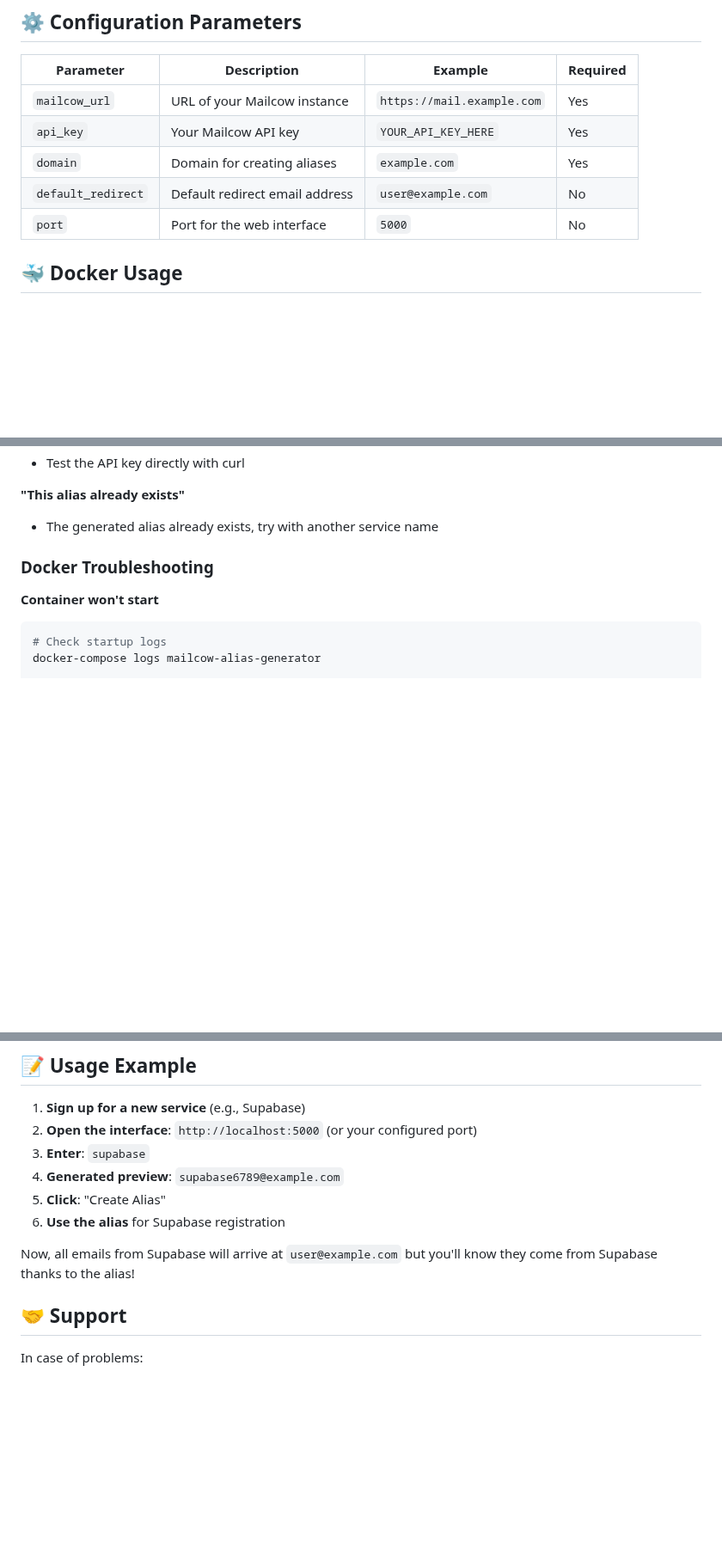
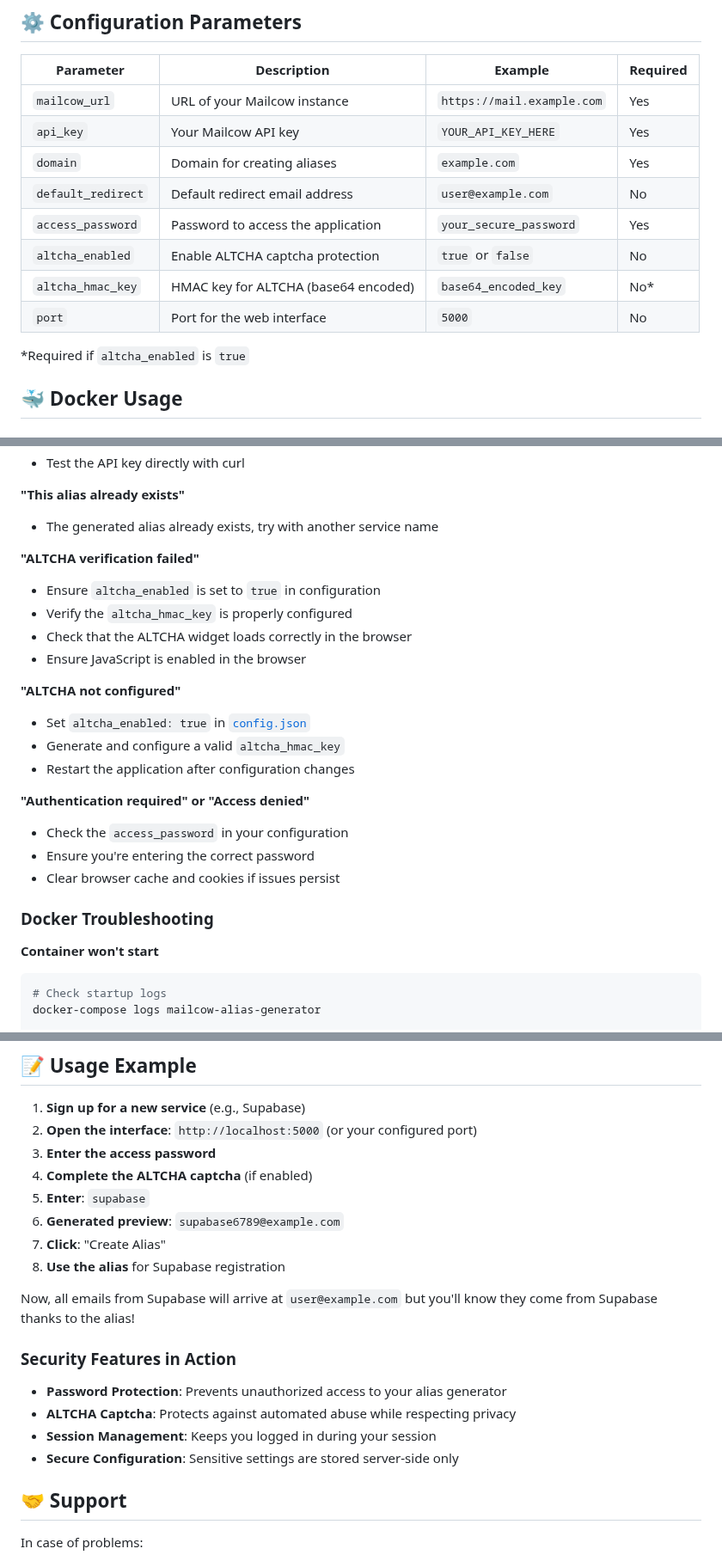
Before and after one commit to Upellift99/mailcow-alias-generator, a Markdown page: README.md, 3 parts joined by grey strips. Shown at 86% size. Drawn GitHub-style; blank space fills up the shorter version.

```diff
--- a/README.md
+++ b/README.md
@@ -173,7 +209,12 @@ mailcow-alias-generator/
 | `api_key` | Your Mailcow API key | `YOUR_API_KEY_HERE` | Yes |
 | `domain` | Domain for creating aliases | `example.com` | Yes |
 | `default_redirect` | Default redirect email address | `user@example.com` | No |
+| `access_password` | Password to access the application | `your_secure_password` | Yes |
+| `altcha_enabled` | Enable ALTCHA captcha protection | `true` or `false` | No |
+| `altcha_hmac_key` | HMAC key for ALTCHA (base64 encoded) | `base64_encoded_key` | No* |
 | `port` | Port for the web interface | `5000` | No |
+
+*Required if `altcha_enabled` is `true`
 
 ## 🐳 Docker Usage
 
@@ -432,6 +521,22 @@ For production use, consider:
 
 **"This alias already exists"**
 - The generated alias already exists, try with another service name
+
+**"ALTCHA verification failed"**
+- Ensure `altcha_enabled` is set to `true` in configuration
+- Verify the `altcha_hmac_key` is properly configured
+- Check that the ALTCHA widget loads correctly in the browser
+- Ensure JavaScript is enabled in the browser
+
+**"ALTCHA not configured"**
+- Set `altcha_enabled: true` in [`config.json`](config.json:1)
+- Generate and configure a valid `altcha_hmac_key`
+- Restart the application after configuration changes
+
+**"Authentication required" or "Access denied"**
+- Check the `access_password` in your configuration
+- Ensure you're entering the correct password
+- Clear browser cache and cookies if issues persist
 
 ### Docker Troubleshooting
 
@@ -529,12 +634,21 @@ docker-compose restart
 
 1. **Sign up for a new service** (e.g., Supabase)
 2. **Open the interface**: `http://localhost:5000` (or your configured port)
-3. **Enter**: `supabase`
-4. **Generated preview**: `supabase6789@example.com`
-5. **Click**: "Create Alias"
-6. **Use the alias** for Supabase registration
+3. **Enter the access password**
+4. **Complete the ALTCHA captcha** (if enabled)
+5. **Enter**: `supabase`
+6. **Generated preview**: `supabase6789@example.com`
+7. **Click**: "Create Alias"
+8. **Use the alias** for Supabase registration
 
 Now, all emails from Supabase will arrive at `user@example.com` but you'll know they come from Supabase thanks to the alias!
+
+### Security Features in Action
+
+- **Password Protection**: Prevents unauthorized access to your alias generator
+- **ALTCHA Captcha**: Protects against automated abuse while respecting privacy
+- **Session Management**: Keeps you logged in during your session
+- **Secure Configuration**: Sensitive settings are stored server-side only
 
 ## 🤝 Support
 
```
Also changed, not shown: other parts of README.md (+95 -11 lines).
